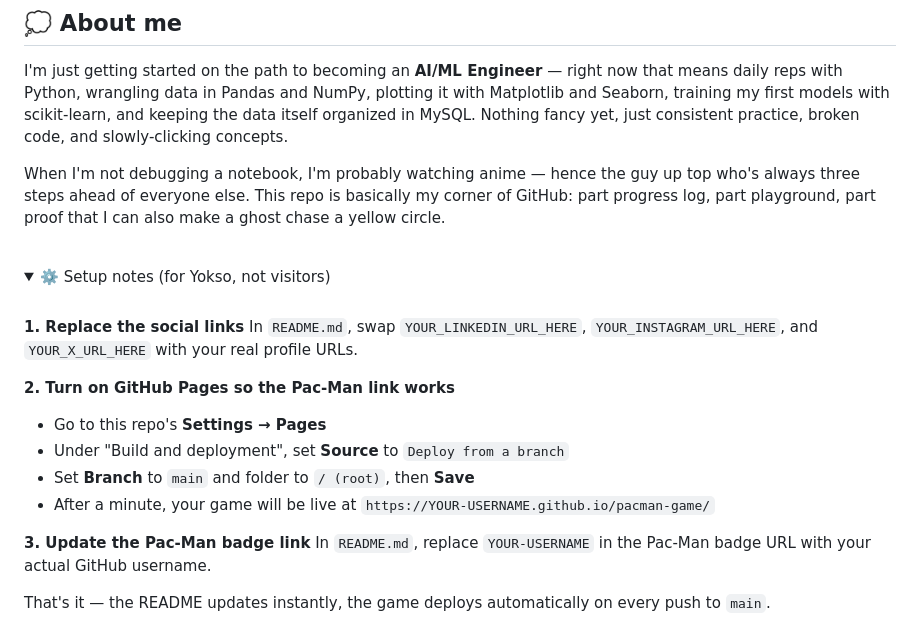
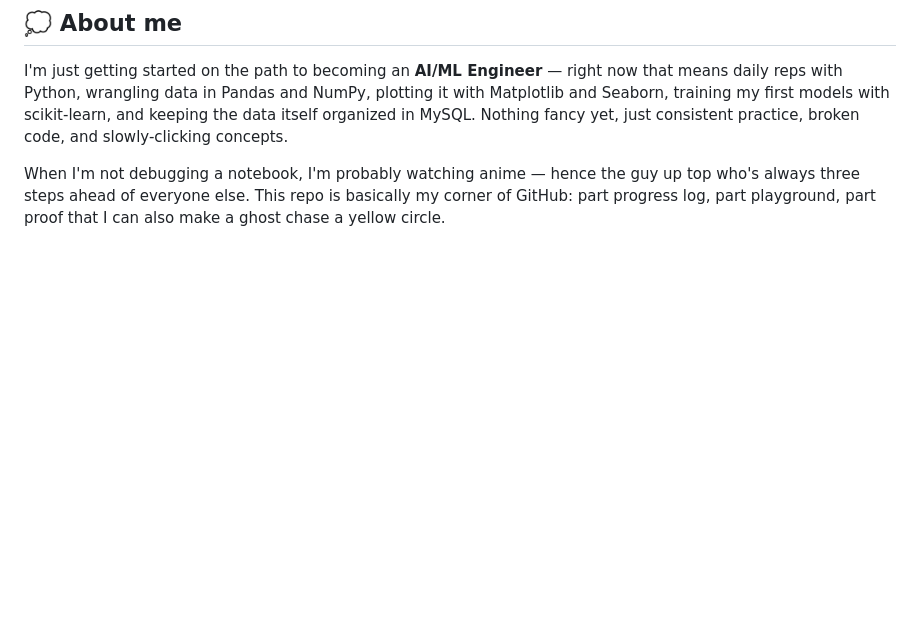
Before and after one commit to YaSh-G-77/YaSh-G-77, a Markdown page: README.md, the part around the change. GitHub-like rendering; folded sections open; blank space fills up the shorter version.

```diff
--- a/README.md
+++ b/README.md
@@ -72,26 +72,3 @@ Want to actually *play* it yourself instead of watching it play? GitHub strips J
 I'm just getting started on the path to becoming an **AI/ML Engineer** — right now that means daily reps with Python, wrangling data in Pandas and NumPy, plotting it with Matplotlib and Seaborn, training my first models with scikit-learn, and keeping the data itself organized in MySQL. Nothing fancy yet, just consistent practice, broken code, and slowly-clicking concepts.
 
 When I'm not debugging a notebook, I'm probably watching anime — hence the guy up top who's always three steps ahead of everyone else. This repo is basically my corner of GitHub: part progress log, part playground, part proof that I can also make a ghost chase a yellow circle.
-
-<br/>
-
-<details>
-<summary>⚙️ Setup notes (for Yokso, not visitors)</summary>
-
-<br/>
-
-**1. Replace the social links**
-In `README.md`, swap `YOUR_LINKEDIN_URL_HERE`, `YOUR_INSTAGRAM_URL_HERE`, and `YOUR_X_URL_HERE` with your real profile URLs.
-
-**2. Turn on GitHub Pages so the Pac-Man link works**
-- Go to this repo's **Settings → Pages**
-- Under "Build and deployment", set **Source** to `Deploy from a branch`
-- Set **Branch** to `main` and folder to `/ (root)`, then **Save**
-- After a minute, your game will be live at `https://YOUR-USERNAME.github.io/pacman-game/`
-
-**3. Update the Pac-Man badge link**
-In `README.md`, replace `YOUR-USERNAME` in the Pac-Man badge URL with your actual GitHub username.
-
-That's it — the README updates instantly, the game deploys automatically on every push to `main`.
-
-</details>
```
